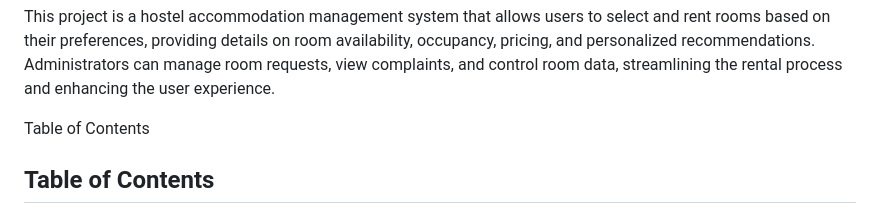
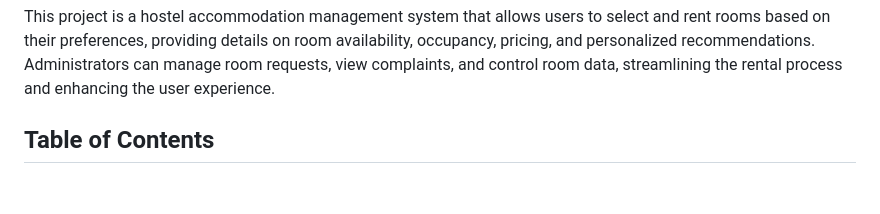
Before and after one commit to deividasdul/BAVIS, a Markdown page: README.md, the part around the change. Rendered like a GitHub page; blank space fills up the shorter version.

```diff
--- a/README.md
+++ b/README.md
@@ -4,8 +4,6 @@
  ![Postgres](https://img.shields.io/badge/postgres-%23316192.svg?style=for-the-badge&logo=postgresql&logoColor=white) ![Express.js](https://img.shields.io/badge/express.js-%23404d59.svg?style=for-the-badge&logo=express&logoColor=%2361DAFB) ![React](https://img.shields.io/badge/react-%2320232a.svg?style=for-the-badge&logo=react&logoColor=%2361DAFB) ![NodeJS](https://img.shields.io/badge/node.js-6DA55F?style=for-the-badge&logo=node.js&logoColor=white)
 
 This project is a hostel accommodation management system that allows users to select and rent rooms based on their preferences, providing details on room availability, occupancy, pricing, and personalized recommendations. Administrators can manage room requests, view complaints, and control room data, streamlining the rental process and enhancing the user experience.
-
-Table of Contents
 
 ## Table of Contents
 1. [Installation](#installation)
```
